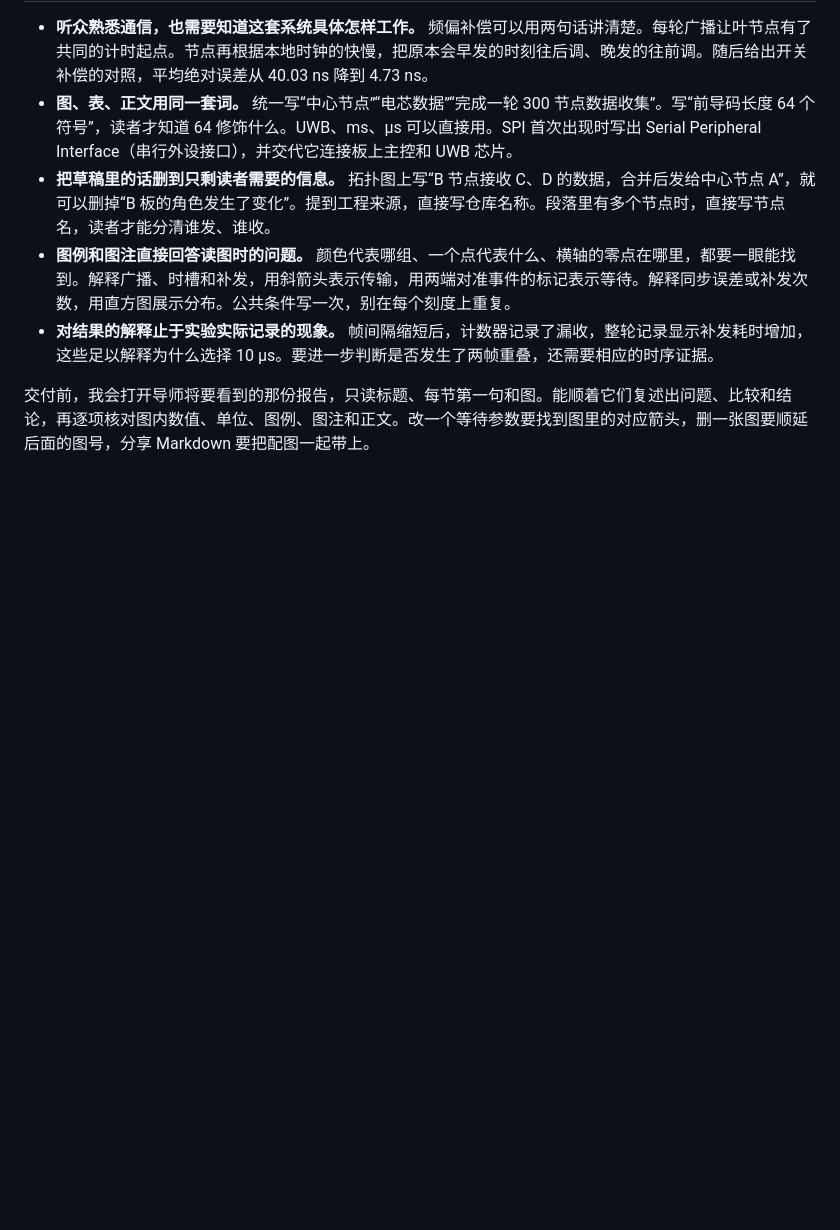
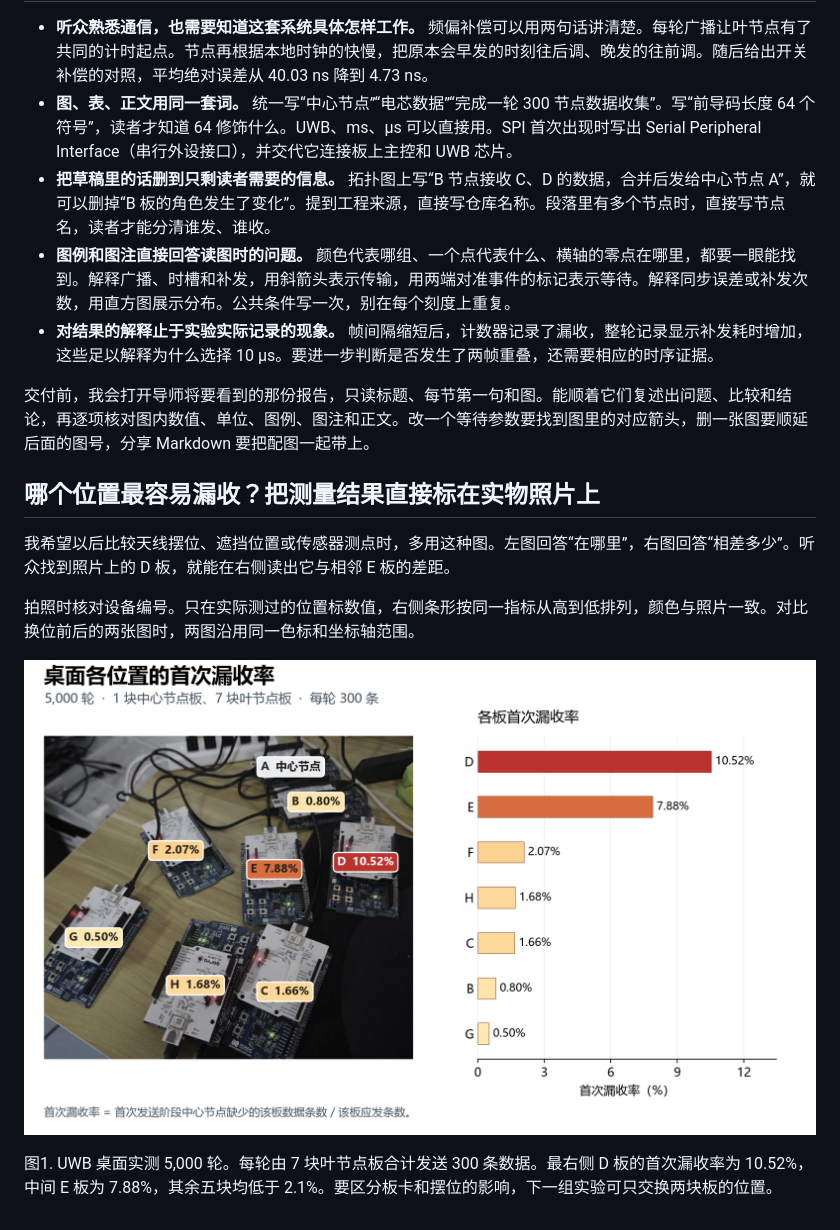
Before and after one commit to pardonhu/facheng-research-journey, a Markdown page: docs/experimental-progress-report/制作经验.md, the part around the change. Drawn GitHub-style; pictures changed too: docs/experimental-progress-report/范例/桌面各位置首次漏收率-5000轮.png (added); blank space fills up the shorter version.

Commit message:
记录用实物照片比较测点的画法与 UWB 实测范例

```diff
--- a/docs/experimental-progress-report/制作经验.md
+++ b/docs/experimental-progress-report/制作经验.md
@@ -29,3 +29,13 @@
 - **对结果的解释止于实验实际记录的现象。** 帧间隔缩短后，计数器记录了漏收，整轮记录显示补发耗时增加，这些足以解释为什么选择 10 μs。要进一步判断是否发生了两帧重叠，还需要相应的时序证据。
 
 交付前，我会打开导师将要看到的那份报告，只读标题、每节第一句和图。能顺着它们复述出问题、比较和结论，再逐项核对图内数值、单位、图例、图注和正文。改一个等待参数要找到图里的对应箭头，删一张图要顺延后面的图号，分享 Markdown 要把配图一起带上。
+
+## 哪个位置最容易漏收？把测量结果直接标在实物照片上
+
+我希望以后比较天线摆位、遮挡位置或传感器测点时，多用这种图。左图回答“在哪里”，右图回答“相差多少”。听众找到照片上的 D 板，就能在右侧读出它与相邻 E 板的差距。
+
+拍照时核对设备编号。只在实际测过的位置标数值，右侧条形按同一指标从高到低排列，颜色与照片一致。对比换位前后的两张图时，两图沿用同一色标和坐标轴范围。
+
+![桌面实物照片上的七个测点及各点首次漏收率排名](范例/桌面各位置首次漏收率-5000轮.png)
+
+图1. UWB 桌面实测 5,000 轮。每轮由 7 块叶节点板合计发送 300 条数据。最右侧 D 板的首次漏收率为 10.52%，中间 E 板为 7.88%，其余五块均低于 2.1%。要区分板卡和摆位的影响，下一组实验可只交换两块板的位置。
```
Also changed, not shown: docs/experimental-progress-report/实验进展组会模板.md (+1 -1 lines).
